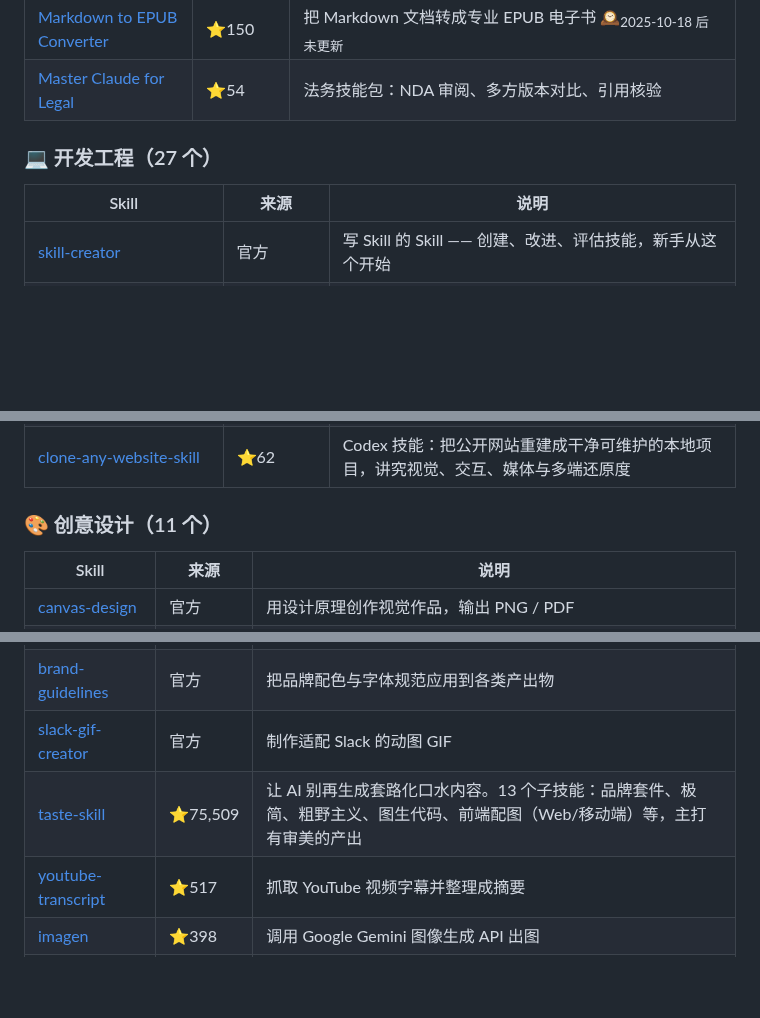
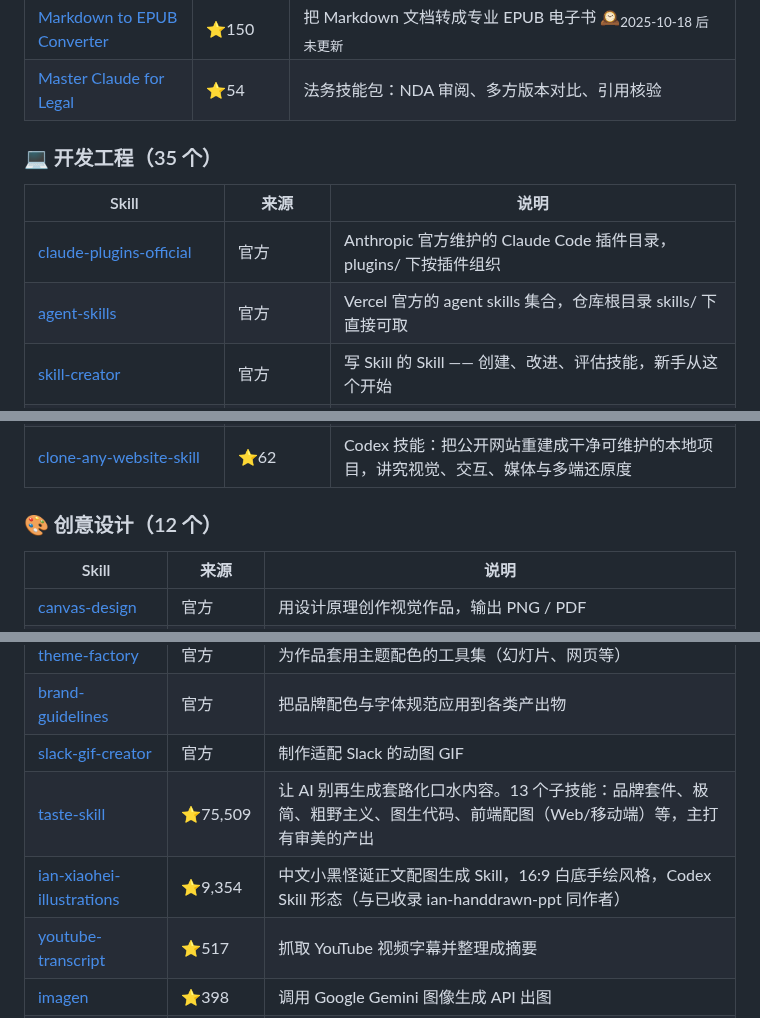
Before and after one commit to sanhuang520-ship-it/awesome-chinese-ai-tools, a Markdown page: SKILLS.md, 3 parts joined by grey strips. Drawn GitHub-style; blank space fills up the shorter version.

```diff
--- a/SKILLS.md
+++ b/SKILLS.md
@@ -133,10 +137,12 @@ npx skills add https://github.com/sanhuang520-ship-it/awesome-chinese-ai-tools -
 | [Markdown to EPUB Converter](https://github.com/smerchek/claude-epub-skill) | ⭐150 | 把 Markdown 文档转成专业 EPUB 电子书 🕰<sub>2025-10-18 后未更新</sub> |
 | [Master Claude for Legal](https://github.com/sboghossian/master-claude-for-legal) | ⭐54 | 法务技能包：NDA 审阅、多方版本对比、引用核验 |
 
-### 💻 开发工程（27 个）
+### 💻 开发工程（35 个）
 
 | Skill | 来源 | 说明 |
 |-------|------|------|
+| [claude-plugins-official](https://github.com/anthropics/claude-plugins-official) | 官方 | Anthropic 官方维护的 Claude Code 插件目录，plugins/ 下按插件组织 |
+| [agent-skills](https://github.com/vercel-labs/agent-skills) | 官方 | Vercel 官方的 agent skills 集合，仓库根目录 skills/ 下直接可取 |
 | [skill-creator](https://github.com/anthropics/skills/tree/main/skills/skill-creator) | 官方 | 写 Skill 的 Skill —— 创建、改进、评估技能，新手从这个开始 |
 | [mcp-builder](https://github.com/anthropics/skills/tree/main/skills/mcp-builder) | 官方 | 构建高质量 MCP（Model Context Protocol）服务的完整指南 |
 | [web-artifacts-builder](https://github.com/anthropics/skills/tree/main/skills/web-artifacts-builder) | 官方 | 构建复杂多组件网页应用（React / Tailwind / shadcn-ui 技术栈） |
@@ -165,7 +177,7 @@ npx skills add https://github.com/sanhuang520-ship-it/awesome-chinese-ai-tools -
 | [great_cto](https://github.com/avelikiy/great_cto) | ⭐75 | 7 个专业子智能体（技术负责人、资深工程师等）组成的技术团队 |
 | [clone-any-website-skill](https://github.com/promptwhisper/clone-any-website-skill) | ⭐62 | Codex 技能：把公开网站重建成干净可维护的本地项目，讲究视觉、交互、媒体与多端还原度 |
 
-### 🎨 创意设计（11 个）
+### 🎨 创意设计（12 个）
 
 | Skill | 来源 | 说明 |
 |-------|------|------|
@@ -175,6 +187,7 @@ npx skills add https://github.com/sanhuang520-ship-it/awesome-chinese-ai-tools -
 | [brand-guidelines](https://github.com/anthropics/skills/tree/main/skills/brand-guidelines) | 官方 | 把品牌配色与字体规范应用到各类产出物 |
 | [slack-gif-creator](https://github.com/anthropics/skills/tree/main/skills/slack-gif-creator) | 官方 | 制作适配 Slack 的动图 GIF |
 | [taste-skill](https://github.com/Leonxlnx/taste-skill) | ⭐75,509 | 让 AI 别再生成套路化口水内容。13 个子技能：品牌套件、极简、粗野主义、图生代码、前端配图（Web/移动端）等，主打有审美的产出 |
+| [ian-xiaohei-illustrations](https://github.com/helloianneo/ian-xiaohei-illustrations) | ⭐9,354 | 中文小黑怪诞正文配图生成 Skill，16:9 白底手绘风格，Codex Skill 形态（与已收录 ian-handdrawn-ppt 同作者） |
 | [youtube-transcript](https://github.com/michalparkola/tapestry-skills-for-claude-code/tree/main/youtube-transcript) | ⭐517 | 抓取 YouTube 视频字幕并整理成摘要 |
 | [imagen](https://github.com/sanjay3290/ai-skills/tree/main/skills/imagen) | ⭐398 | 调用 Google Gemini 图像生成 API 出图 |
 | [swiftui-design-skill](https://github.com/wholiver/swiftui-design-skill) | ⭐164 | SwiftUI 前端设计（中文）：反 AI 味六条铁律、设计顾问、五维评审 |
```
Also changed, not shown: other parts of SKILLS.md (+12 -2 lines).
